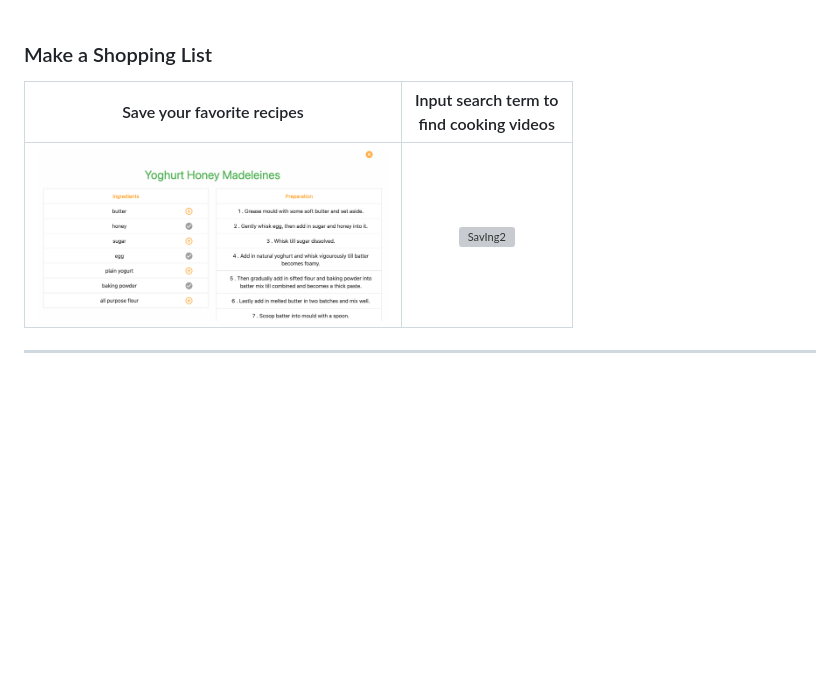
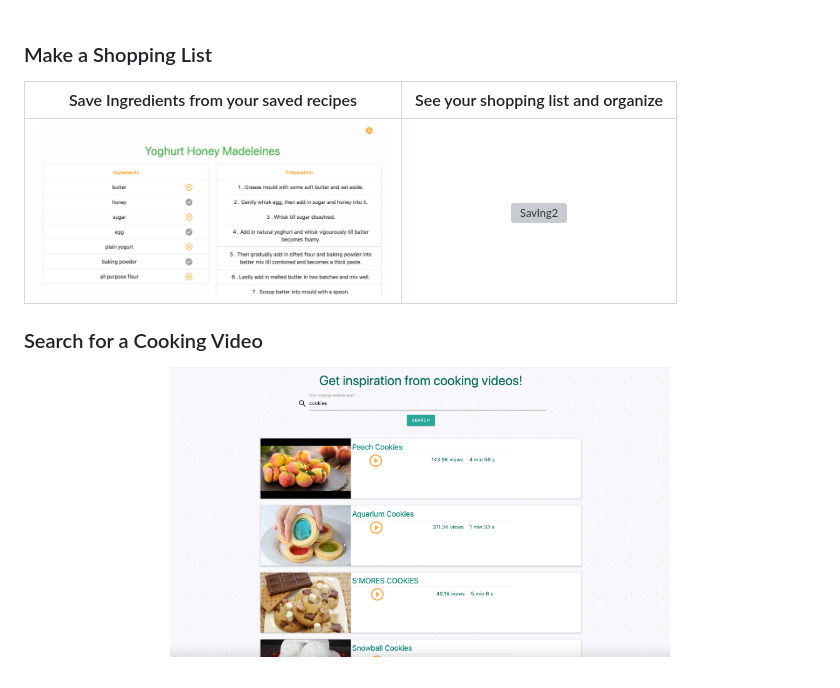
Before and after one commit to moet-stein/yummy-finder, a Markdown page: README.md, the part around the change. GitHub-like rendering; pictures changed too: RMimgs/video.png (added); blank space fills up the shorter version; grey boxes are pictures that could not be loaded.

Commit message:
video search img to readme

```diff
--- a/README.md
+++ b/README.md
@@ -55,8 +55,12 @@ Also enjoy cooking videos on this website.
 
 ### Make a Shopping List
 
-| Save your favorite recipes                                                |             Input search term to <br/> find cooking videos              |
+| Save Ingredients from your saved recipes                                  |                   See your shopping list and organize                   |
 | ------------------------------------------------------------------------- | :---------------------------------------------------------------------: |
 | <img src="./RMimgs/savIng1.png" alt="SavIng1" width="350" height="200" /> | <img src="./RMimgs/savIng2.png" alt="SavIng2" width="350" height="200"> |
 
----
+### Search for a Cooking Video
+
+<p align="center">
+ <img src="./RMimgs/video.png" alt="Search" width="500" height="350">
+</p>
```
